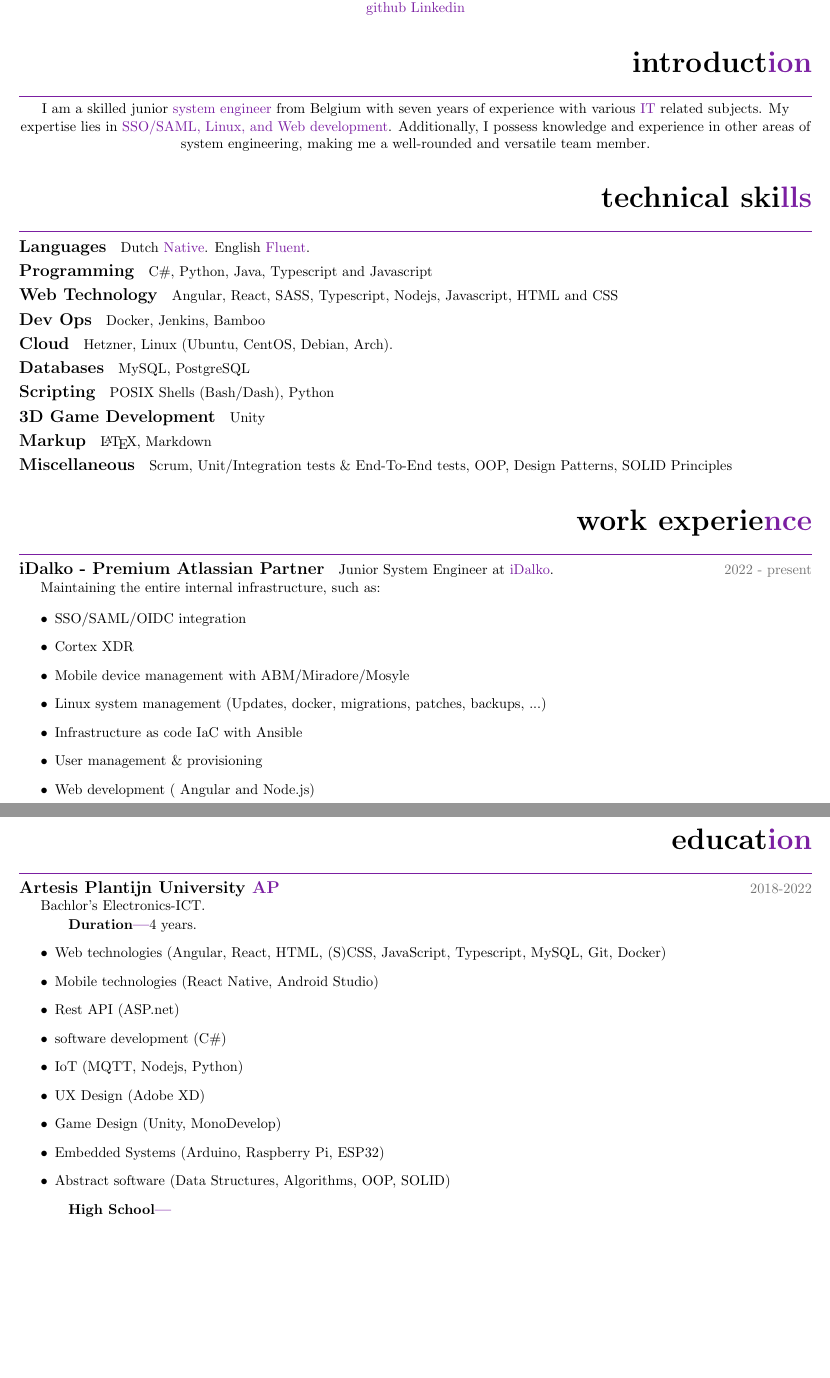
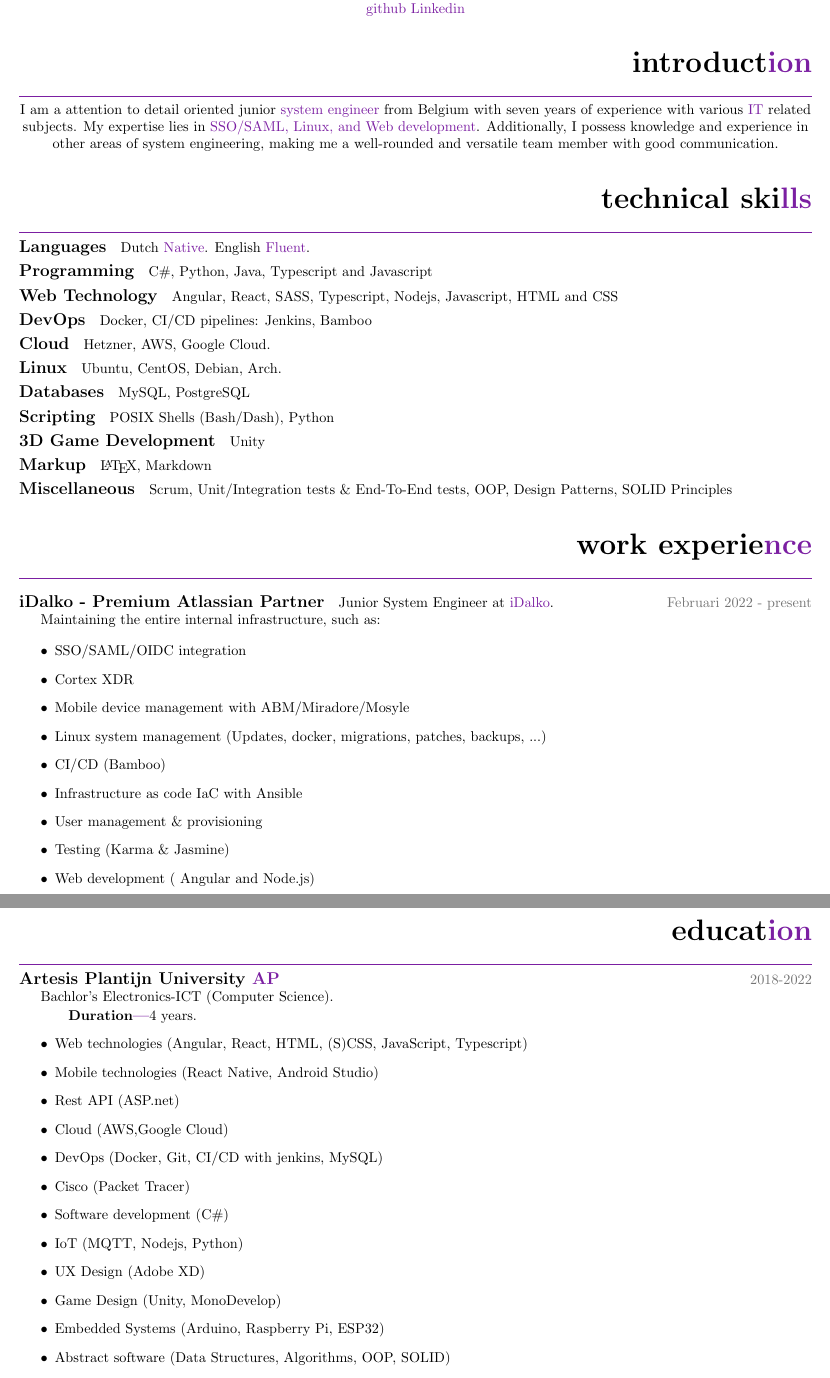
Before and after one commit to CharlieCramm/Resume, a LaTeX document (Charlie_Cramm.tex, which reads education.tex, intro.tex, technical_skills.tex): two parts of pages 1 and 2 of 3 before the commit and two parts of pages 1 and 2 of 2 after it, joined at a grey line, cut so that both start at the same text, the shorter picture padded with empty space. Compiled offline with pdfLaTeX.

Commit message:
changed doc name + more data

```diff
--- a/main.tex
+++ b/Charlie_Cramm.tex
@@ -1,6 +1,6 @@
 \documentclass{article}
 
-\author{Cramm Charlie}
+\author{Charlie Cramm}
 \title{Curriculum Vitae}
 
 \usepackage{titlesec}
@@ -31,9 +31,11 @@
 
 \renewcommand\maketitle{
   \begin{center}
-    {\bfseries\Huge Cramm Charlie}
+    {\bfseries\Huge Charlie Cramm}
 
     \vspace{.55em}
+    \textcolor{mygrey}{Richmond, BC}
+
     \textcolor{mygrey}{charlie.cramm.cc@gmail.com}
 
     \textcolor{mygrey}{Canada: +1 672 472 7544 Belgium: +32 470 54 97 56}
--- a/education.tex
+++ b/education.tex
@@ -3,14 +3,17 @@
   \subsection{Artesis Plantijn University \href{https://ap.be}{AP}}
     \hspace*{\fill}{\textcolor{mygrey}{2018-2022}}
 
-    Bachlor's Electronics-ICT.
+    Bachlor's Electronics-ICT (Computer Science).
     \subsubsection{Duration}
       4 years.
       \begin{itemize}
-        \item Web technologies (Angular, React, HTML, (S)CSS, JavaScript, Typescript, MySQL, Git, Docker)
+        \item Web technologies (Angular, React, HTML, (S)CSS, JavaScript, Typescript)
         \item Mobile technologies (React Native, Android Studio)
         \item Rest API (ASP.net)
-        \item software development (C\#)
+        \item Cloud (AWS,Google Cloud)
+        \item DevOps (Docker, Git, CI/CD with jenkins, MySQL)
+        \item Cisco (Packet Tracer)
+        \item Software development (C\#)
         \item IoT (MQTT, Nodejs, Python)
         \item UX Design (Adobe XD)
         \item Game Design (Unity, MonoDevelop)
--- a/intro.tex
+++ b/intro.tex
@@ -1,6 +1,6 @@
 \section{Introduct\textcolor{mycolor}{ion}}
 \begin{center}
-  I am a skilled junior \textcolor{mycolor}{system engineer} from Belgium with seven years of experience with various \textcolor{mycolor}{IT} related subjects.
+  I am a attention to detail oriented junior \textcolor{mycolor}{system engineer} from Belgium with seven years of experience with various \textcolor{mycolor}{IT} related subjects.
   My expertise lies in \textcolor{mycolor}{SSO/SAML, Linux, and Web development}. Additionally,
-  I possess knowledge and experience in other areas of system engineering, making me a well-rounded and versatile team member.
+  I possess knowledge and experience in other areas of system engineering, making me a well-rounded and versatile team member with good communication.
 \end{center}
--- a/technical_skills.tex
+++ b/technical_skills.tex
@@ -5,10 +5,12 @@
     C\#, Python, Java, Typescript and Javascript
   \subsection{Web Technology}
     Angular, React, SASS, Typescript, Nodejs, Javascript, HTML and CSS
-  \subsection{Dev Ops}
-    Docker, Jenkins, Bamboo
+  \subsection{DevOps}
+    Docker, CI/CD pipelines: Jenkins, Bamboo
   \subsection{Cloud}
-    Hetzner, Linux (Ubuntu, CentOS, Debian, Arch).
+    Hetzner, AWS, Google Cloud.
+  \subsection{Linux}
+    Ubuntu, CentOS, Debian, Arch.
   \subsection{Databases}
     MySQL, PostgreSQL
   \subsection{Scripting}
--- a/work_experience.tex
+++ b/work_experience.tex
@@ -1,6 +1,7 @@
 \section{Work Experie\textcolor{mycolor}{nce}}
   \subsection{iDalko - Premium Atlassian Partner}
-    Junior System Engineer at {\href{https://www.idalko.com}{iDalko}}.{\textcolor{mygrey}{\hspace*{\fill}2022 - present}}
+    \vspace{.55em}
+    Junior System Engineer at {\href{https://www.idalko.com}{iDalko}}.{\textcolor{mygrey}{\hspace*{\fill}Februari 2022 - present}}
 
     Maintaining the entire internal infrastructure, such as:
 
@@ -9,7 +10,9 @@
       \item Cortex XDR
       \item Mobile device management with ABM/Miradore/Mosyle
       \item Linux system management (Updates, docker, migrations, patches, backups, ...)
+      \item CI/CD (Bamboo)
       \item Infrastructure as code IaC with Ansible
       \item User management \& provisioning
+      \item Testing (Karma \& Jasmine)
       \item Web development ( Angular and Node.js)
     \end{itemize}
```
Also changed, not shown: projects.tex (+2 -2 lines), Charlie_Cramm.pdf (added), main.pdf (deleted), education.tex (1 more changed lines), 1 other file.
